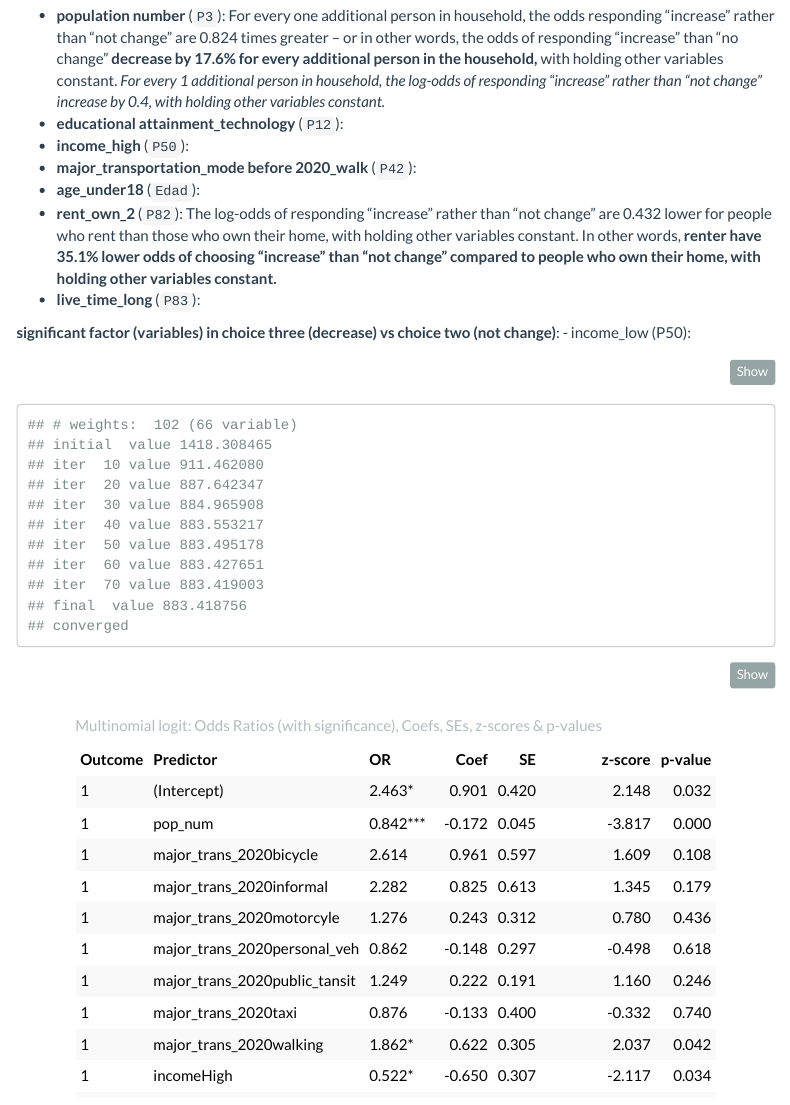
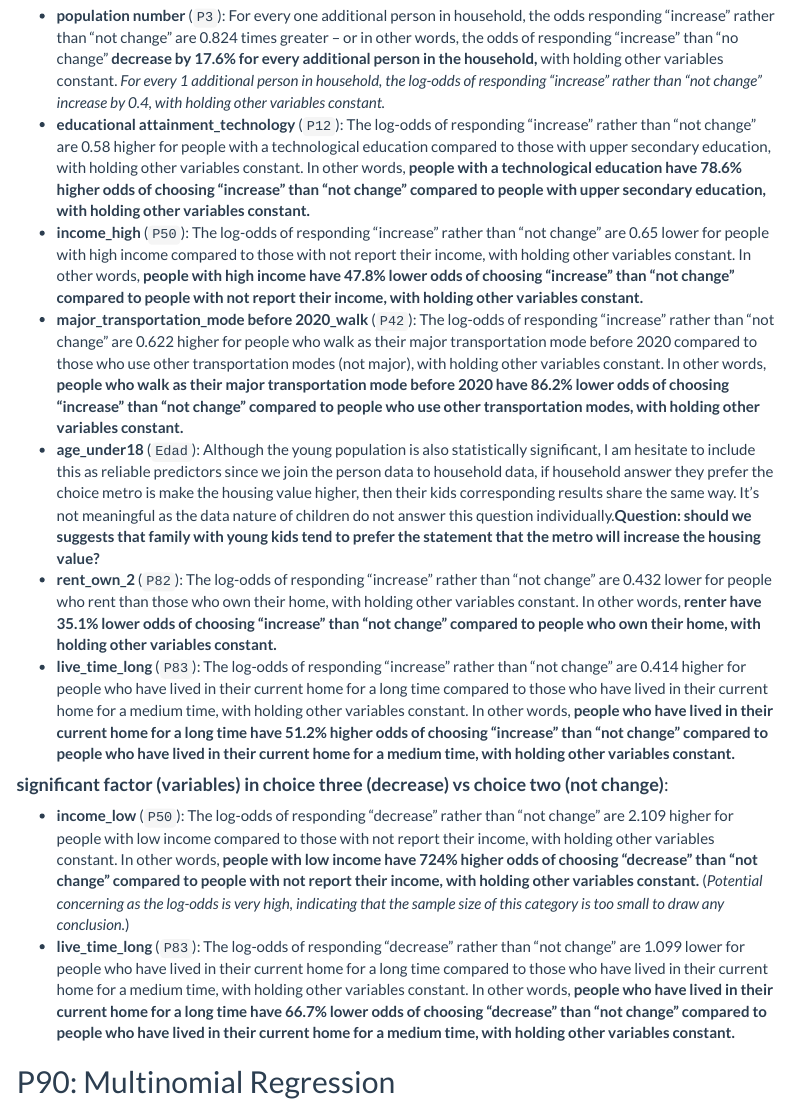
Before and after one commit to MUSA-Zhanchao/Bogota-Travel-Survey-Analysis, an R Markdown document (summary.Rmd): the page in a window 1100 px wide, from 3400 px down before the commit and from 5900 px down after it, so that both start at the same text. The pictures show the output file summary.html that the author committed with the source, opened offline; menus at the side of the page are left out.

Commit message:
interpretation part finished

````diff
--- a/summary.Rmd
+++ b/summary.Rmd
@@ -156,15 +152,3 @@ Since all **housing type** (P1) are statistically significant, we will not inclu
-- **population number** (`P3`): For every one additional person in household, the odds responding "increase" rather than "not change" are 0.824 times greater -- or in other words, the odds of responding "increase" than "no change" **decrease by 17.6% for every additional person in the household,** with holding other variables constant.
-*For every 1 additional person in household, the log-odds of responding "increase" rather than "not change" increase by 0.4, with holding other variables constant.*
-- **educational attainment_technology** (`P12`):
-- **income_high** (`P50`):
-- **major_transportation_mode before 2020_walk** (`P42`):
-- **age_under18** (`Edad`):
-- **rent_own_2** (`P82`): The log-odds of responding "increase" rather than "not change" are 0.432 lower for people who rent than those who own their home, with holding other variables constant. In other words, **renter have 35.1% lower odds of choosing "increase" than "not change" compared to people who own their home, with holding other variables constant.**
-- **live_time_long** (`P83`):
-
-**significant factor (variables) in choice three (decrease) vs choice two (not change)**:
-- income_low (P50):
-
 
 ```{r}
 
@@ -367,3 +355,16 @@ kable(
+- **population number** (`P3`): For every one additional person in household, the odds responding "increase" rather than "not change" are 0.824 times greater -- or in other words, the odds of responding "increase" than "no change" **decrease by 17.6% for every additional person in the household,** with holding other variables constant.
+*For every 1 additional person in household, the log-odds of responding "increase" rather than "not change" increase by 0.4, with holding other variables constant.*
+- **educational attainment_technology** (`P12`): The log-odds of responding "increase" rather than "not change" are 0.58 higher for people with a technological education compared to those with upper secondary education, with holding other variables constant. In other words, **people with a technological education have 78.6% higher odds of choosing "increase" than "not change" compared to people with upper secondary education, with holding other variables constant.**
+- **income_high** (`P50`): The log-odds of responding "increase" rather than "not change" are 0.65 lower for people with high income compared to those with not report their income, with holding other variables constant. In other words, **people with high income have 47.8% lower odds of choosing "increase" than "not change" compared to people with not report their income, with holding other variables constant.**
+- **major_transportation_mode before 2020_walk** (`P42`): The log-odds of responding "increase" rather than "not change" are 0.622 higher for people who walk as their major transportation mode before 2020 compared to those who use other transportation modes (not major), with holding other variables constant. In other words, **people who walk as their major transportation mode before 2020 have 86.2% lower odds of choosing "increase" than "not change" compared to people who use other transportation modes, with holding other variables constant.**
+- **age_under18** (`Edad`): Although the young population is also statistically significant, I am hesitate to include this as reliable predictors since we join the person data to household data, if household answer they prefer the choice metro is make the housing value higher, then their kids corresponding results share the same way. It's not meaningful as the data nature of children do not answer this question individually.**Question: should we suggests that family with young kids tend to prefer the statement that the metro will increase the housing value?**
+- **rent_own_2** (`P82`): The log-odds of responding "increase" rather than "not change" are 0.432 lower for people who rent than those who own their home, with holding other variables constant. In other words, **renter have 35.1% lower odds of choosing "increase" than "not change" compared to people who own their home, with holding other variables constant.**
+- **live_time_long** (`P83`): The log-odds of responding "increase" rather than "not change" are 0.414 higher for people who have lived in their current home for a long time compared to those who have lived in their current home for a medium time, with holding other variables constant. In other words, **people who have lived in their current home for a long time have 51.2% higher odds of choosing "increase" than "not change" compared to people who have lived in their current home for a medium time, with holding other variables constant.**
+
+#### **significant factor (variables) in choice three (decrease) vs choice two (not change)**:
+
+- **income_low** (`P50`): The log-odds of responding "decrease" rather than "not change" are 2.109 higher for people with low income compared to those with not report their income, with holding other variables constant. In other words, **people with low income have 724% higher odds of choosing "decrease" than "not change" compared to people with not report their income, with holding other variables constant.**  (*Potential concerning as the log-odds is very high, indicating that the sample size of this category is too small to draw any conclusion.*)
+- **live_time_long** (`P83`): The log-odds of responding "decrease" rather than "not change" are 1.099 lower for people who have lived in their current home for a long time compared to those who have lived in their current home for a medium time, with holding other variables constant. In other words, **people who have lived in their current home for a long time have 66.7% lower odds of choosing "decrease" than "not change" compared to people who have lived in their current home for a medium time, with holding other variables constant.**
 
 ## P90: Multinomial Regression
 
````
Also changed, not shown: summary.html, summary.Rmd (8 more changed lines).
